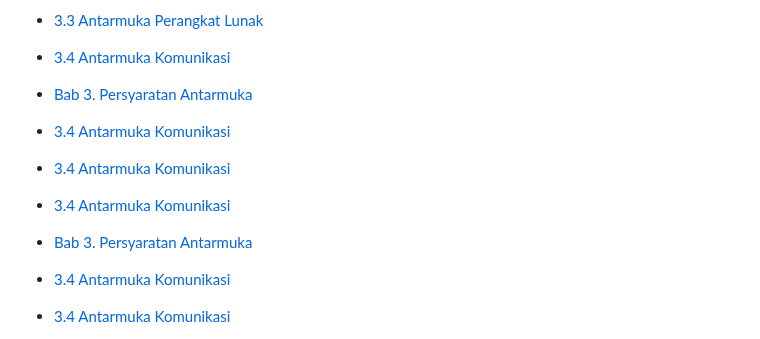
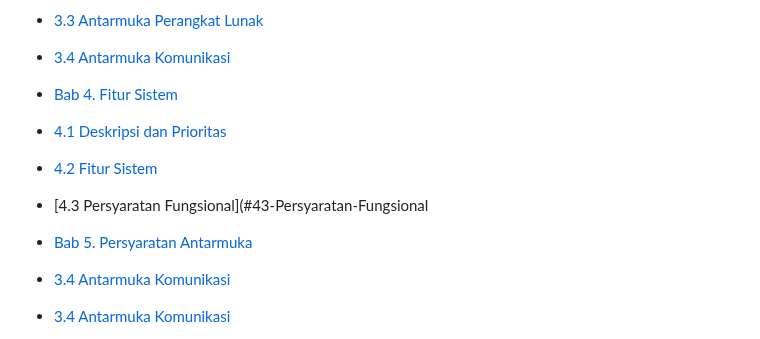
Before and after one commit to 22091397020HanifIhsanAlimAkbar/PemwebFinalProjek, a Markdown page: README.md, the part around the change. GitHub-like rendering.

```diff
--- a/README.md
+++ b/README.md
@@ -54,15 +54,15 @@
 
 - [3.4 Antarmuka Komunikasi](#34-Antarmuka-Komunikasi)
 
-- [Bab 3. Persyaratan Antarmuka	](#Bab-3-Persyaratan-Antarmuka)
-
-- [3.4 Antarmuka Komunikasi](#34-Antarmuka-Komunikasi)
-
-- [3.4 Antarmuka Komunikasi](#34-Antarmuka-Komunikasi)
-
-- [3.4 Antarmuka Komunikasi](#34-Antarmuka-Komunikasi)
-
-- [Bab 3. Persyaratan Antarmuka	](#Bab-3-Persyaratan-Antarmuka)
+- [Bab 4. Fitur Sistem](#Bab-4-Fitur-Sistem)
+
+- [4.1 Deskripsi dan Prioritas](#41-Deskripsi-dan-Prioritas)
+
+- [4.2 Fitur Sistem](#42-Fitur-Sistem)
+
+- [4.3 Persyaratan Fungsional](#43-Persyaratan-Fungsional
+
+- [Bab 5. Persyaratan Antarmuka](#Bab-3-Persyaratan-Antarmuka)
 
 - [3.4 Antarmuka Komunikasi](#34-Antarmuka-Komunikasi)
 
```
